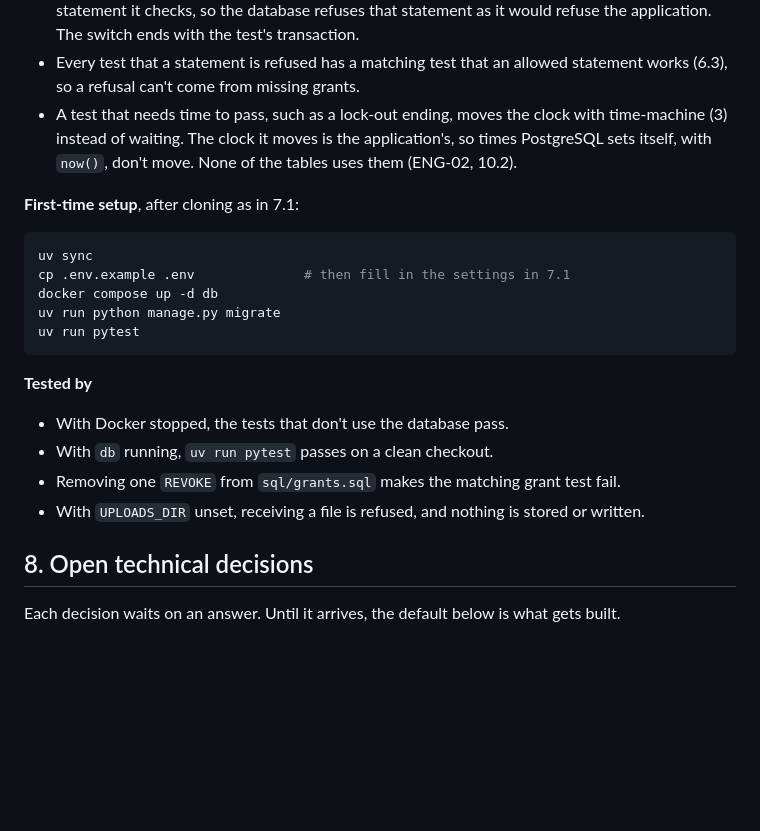
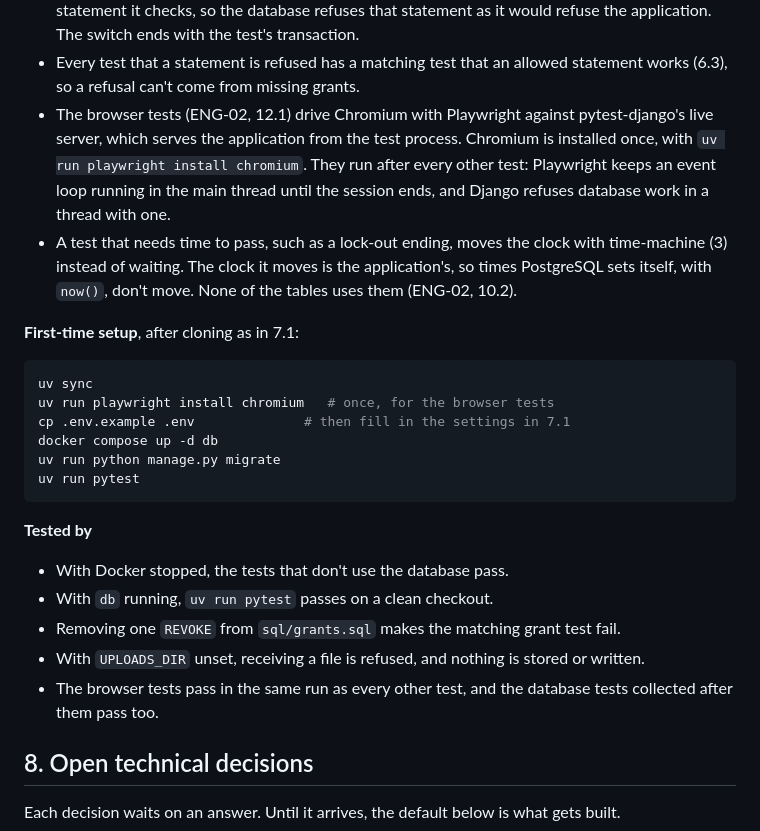
Before and after one commit to OQGN-Internship/IDS-Audit, a Markdown page: docs/engineering/ENG-01 Architecture, Security and Operations.md, the part around the change. GitHub-like rendering; blank space fills up the shorter version.

Commit message:
docs(engineering): set up the browser tests
ENG-01 7.5 now says how the Playwright tests run (the open part of
G1).

- They drive Chromium against pytest-django's live server, in the same
  `uv run pytest` as every other test. Chromium is installed once with
  `uv run playwright install chromium`, added to the first-time setup.
- They run after every other test. Playwright keeps an event loop in
  the main thread until the session ends, and Django refuses database
  work in a thread with one, so a database test collected after them
  failed. Allowing that work for the whole session was the
  alternative; it would switch Django's check off for every test, not
  just the browser ones.

Spec: ENG-01 7.5, ENG-02 12.1

````diff
--- a/docs/engineering/ENG-01 Architecture, Security and Operations.md
+++ b/docs/engineering/ENG-01 Architecture, Security and Operations.md
@@ -478,12 +478,14 @@ As soon as there's a sign-in page, the `Dockerfile`, `config.settings.production
 - Default privileges belong to one database, so they never reach the test database. A session fixture in `tests/conftest.py` applies `sql/grants.sql` to the test database once it's migrated, so the tests see the same grants as the application.
 - A grant test switches to the application's role with `SET LOCAL ROLE ids_app` before the statement it checks, so the database refuses that statement as it would refuse the application. The switch ends with the test's transaction.
 - Every test that a statement is refused has a matching test that an allowed statement works (6.3), so a refusal can't come from missing grants.
+- The browser tests (ENG-02, 12.1) drive Chromium with Playwright against pytest-django's live server, which serves the application from the test process. Chromium is installed once, with `uv run playwright install chromium`. They run after every other test: Playwright keeps an event loop running in the main thread until the session ends, and Django refuses database work in a thread with one.
 - A test that needs time to pass, such as a lock-out ending, moves the clock with time-machine (3) instead of waiting. The clock it moves is the application's, so times PostgreSQL sets itself, with `now()`, don't move. None of the tables uses them (ENG-02, 10.2).
 
 **First-time setup**, after cloning as in 7.1:
 
 ```bash
 uv sync
+uv run playwright install chromium   # once, for the browser tests
 cp .env.example .env              # then fill in the settings in 7.1
 docker compose up -d db
 uv run python manage.py migrate
@@ -496,6 +498,7 @@ uv run pytest
 - With `db` running, `uv run pytest` passes on a clean checkout.
 - Removing one `REVOKE` from `sql/grants.sql` makes the matching grant test fail.
 - With `UPLOADS_DIR` unset, receiving a file is refused, and nothing is stored or written.
+- The browser tests pass in the same run as every other test, and the database tests collected after them pass too.
 
 ## 8. Open technical decisions
 
````
